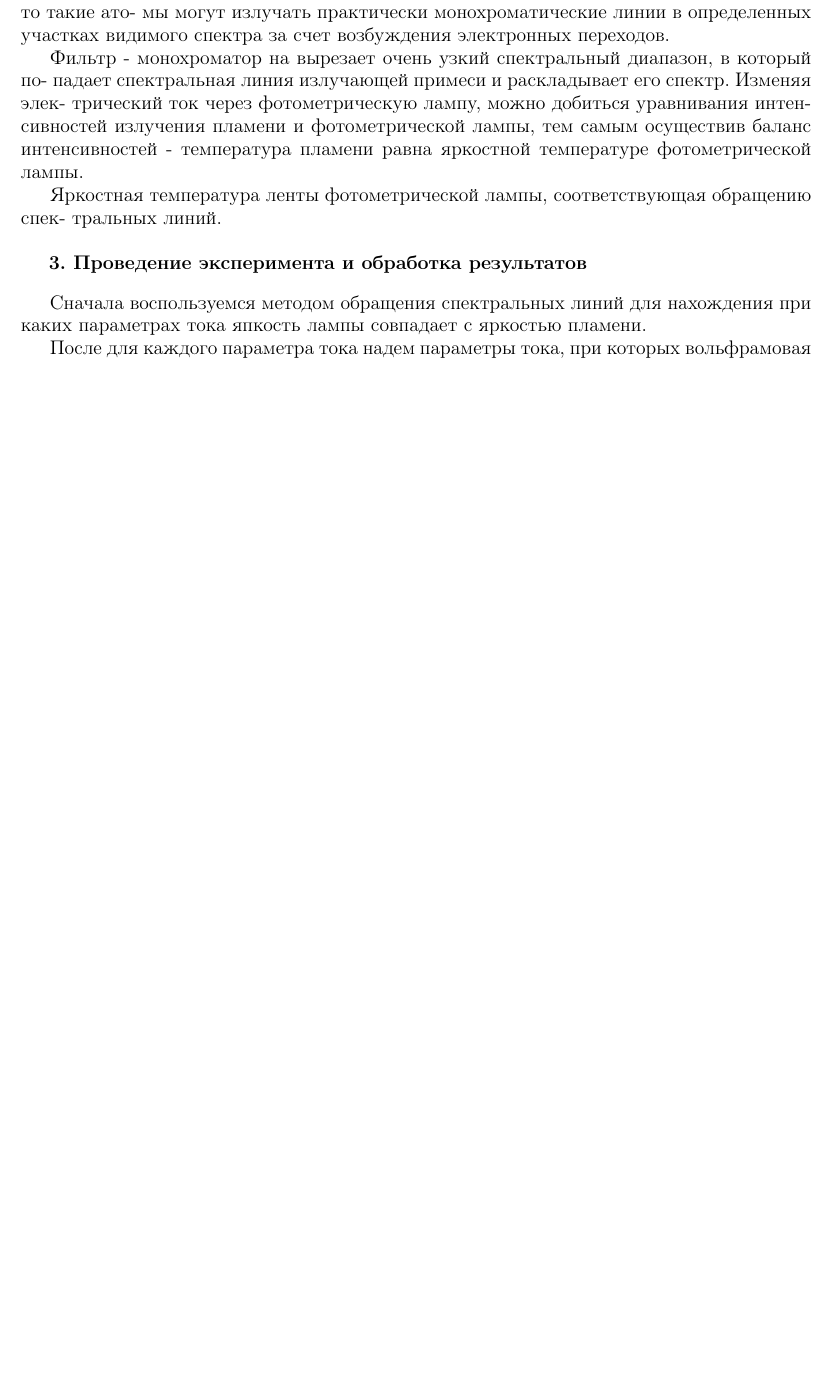
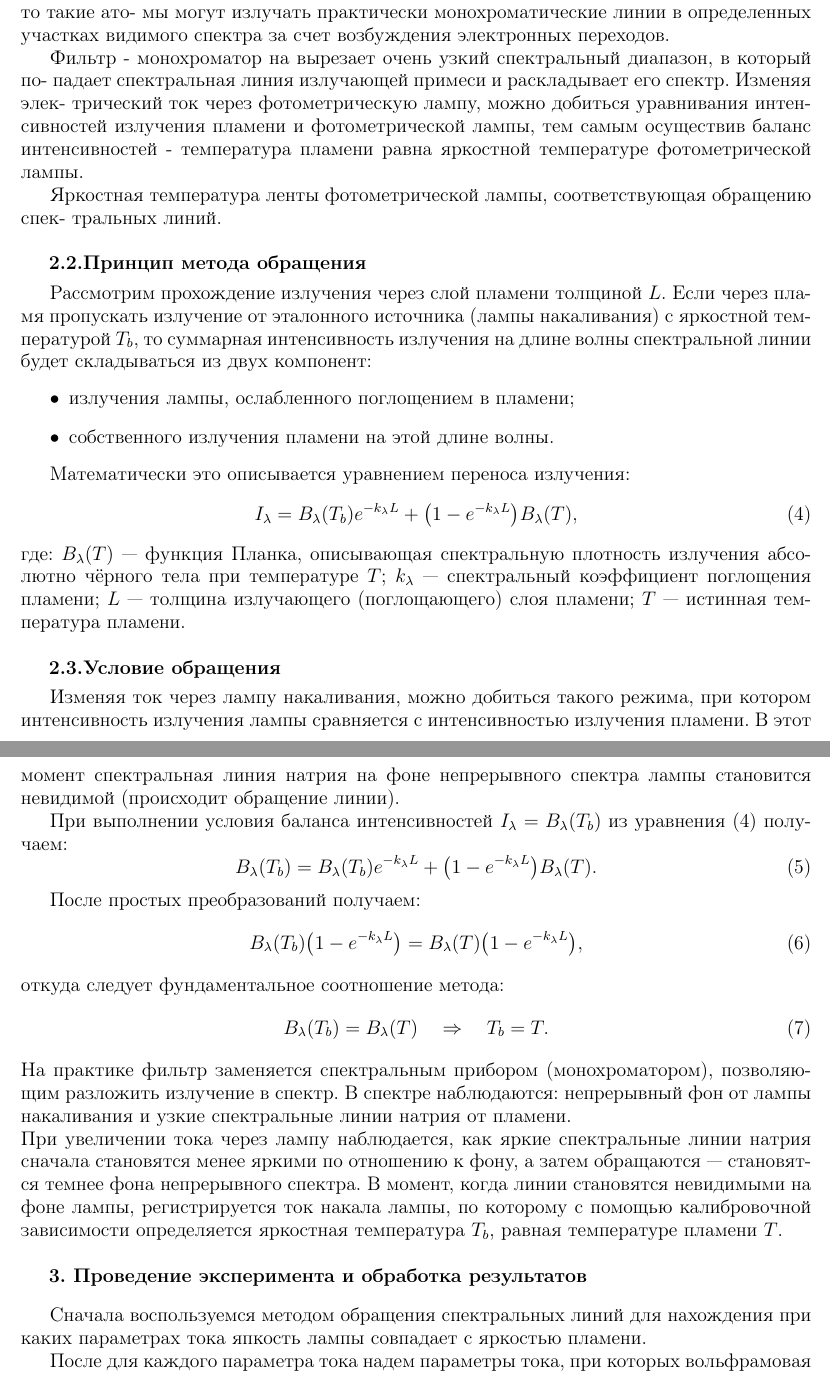
Before and after one commit to AAAK8KM/FBM_LABS, a LaTeX document (1/main.tex): part of page 3 of 4 before the commit and two parts of pages 3 and 4 of 4 after it, the two joined at a grey line, cut so that both start at the same text, the shorter picture padded with empty space. Compiled offline with pdfLaTeX.

Commit message:
дописано введение

```diff
--- a/1/main.tex
+++ b/1/main.tex
@@ -176,7 +176,39 @@ C_2 = \frac{hc}{k} = 1{,}44 \cdot 10^{-2} \; \text{К} \cdot \text{м}.
 Яркостная температура ленты фотометрической лампы, соответствующая обращению спек-
 тральных линий.
 
+\subsection{Принцип метода обращения}
+Рассмотрим прохождение излучения через слой пламени толщиной $L$. Если через пламя пропускать излучение от эталонного источника (лампы накаливания) с яркостной температурой $T_b$, то суммарная интенсивность излучения на длине волны спектральной линии будет складываться из двух компонент:
+\begin{itemize}
+    \item излучения лампы, ослабленного поглощением в пламени;
+    \item собственного излучения пламени на этой длине волны.
+\end{itemize}
 
+Математически это описывается уравнением переноса излучения:
+\begin{equation}
+I_\lambda = B_\lambda(T_b) e^{-k_\lambda L} + \bigl(1 - e^{-k_\lambda L}\bigr) B_\lambda(T),
+\label{eq:transfer}
+\end{equation}
+где: $B_\lambda(T)$ --- функция Планка, описывающая спектральную плотность излучения абсолютно чёрного тела при температуре $T$; $k_\lambda$ --- спектральный коэффициент поглощения пламени; $L$ --- толщина излучающего (поглощающего) слоя пламени; $T$ --- истинная температура пламени.
+
+\subsection{Условие обращения}
+Изменяя ток через лампу накаливания, можно добиться такого режима, при котором интенсивность излучения лампы сравняется с интенсивностью излучения пламени. В этот момент спектральная линия натрия на фоне непрерывного спектра лампы становится невидимой (происходит  обращение линии).
+
+При выполнении условия баланса интенсивностей $I_\lambda = B_\lambda(T_b)$ из уравнения~\eqref{eq:transfer} получаем:
+\begin{equation}
+B_\lambda(T_b) = B_\lambda(T_b) e^{-k_\lambda L} + \bigl(1 - e^{-k_\lambda L}\bigr) B_\lambda(T).
+\end{equation}
+
+После простых преобразований получаем:
+\begin{equation}
+B_\lambda(T_b)\bigl(1 - e^{-k_\lambda L}\bigr) = B_\lambda(T)\bigl(1 - e^{-k_\lambda L}\bigr),
+\end{equation}
+откуда следует фундаментальное соотношение метода:
+\begin{equation}
+B_\lambda(T_b) = B_\lambda(T) \quad \Rightarrow \quad T_b = T.
+\label{eq:main}
+\end{equation}
+На практике фильтр заменяется спектральным прибором (монохроматором), позволяющим разложить излучение в спектр. В спектре наблюдаются: непрерывный фон от лампы накаливания и узкие спектральные линии натрия от пламени.\\
+При увеличении тока через лампу наблюдается, как яркие спектральные линии натрия сначала становятся менее яркими по отношению к фону, а затем обращаются --- становятся темнее фона непрерывного спектра. В момент, когда линии становятся невидимыми на фоне лампы, регистрируется ток накала лампы, по которому с помощью калибровочной зависимости определяется яркостная температура $T_b$, равная температуре пламени $T$.
 
 
 
```
Also changed, not shown: 1/main.pdf.
